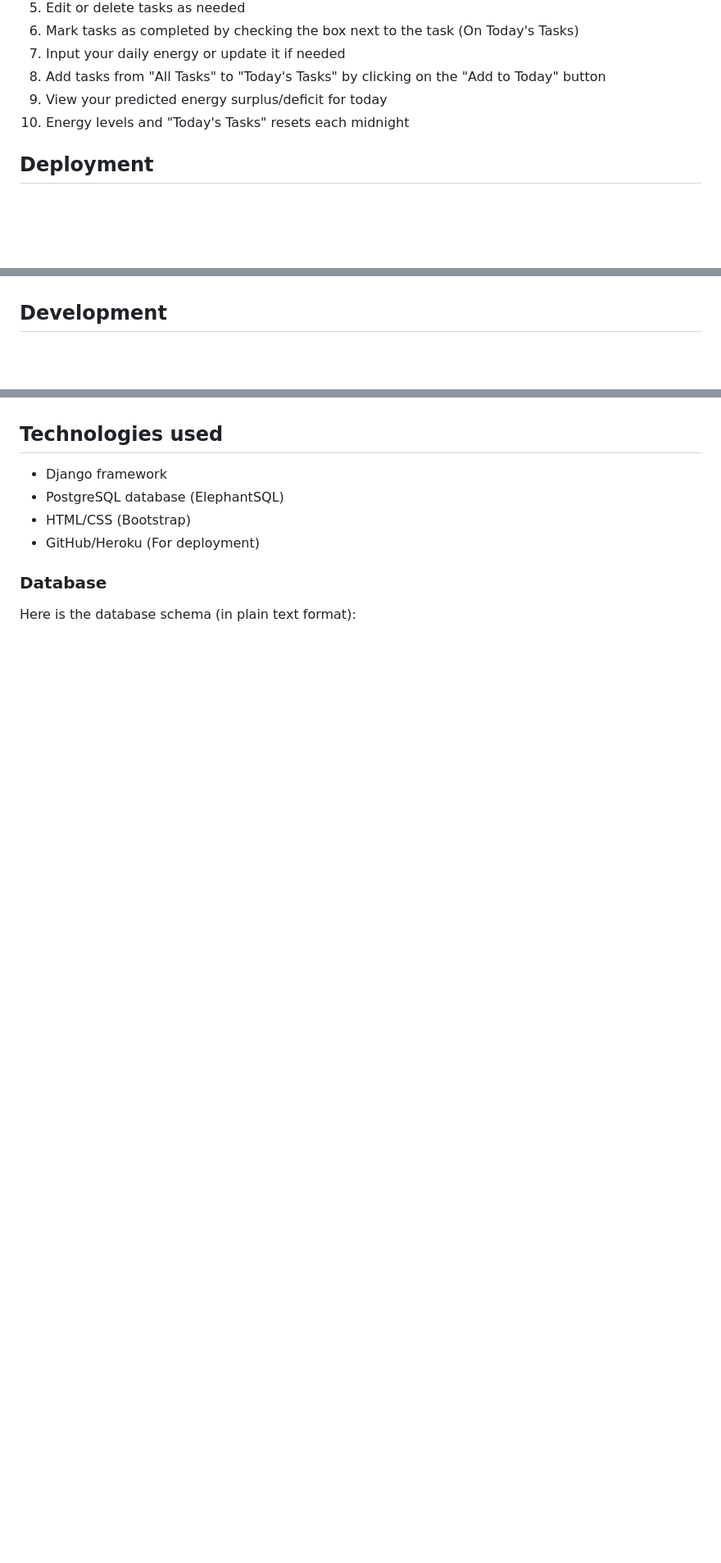
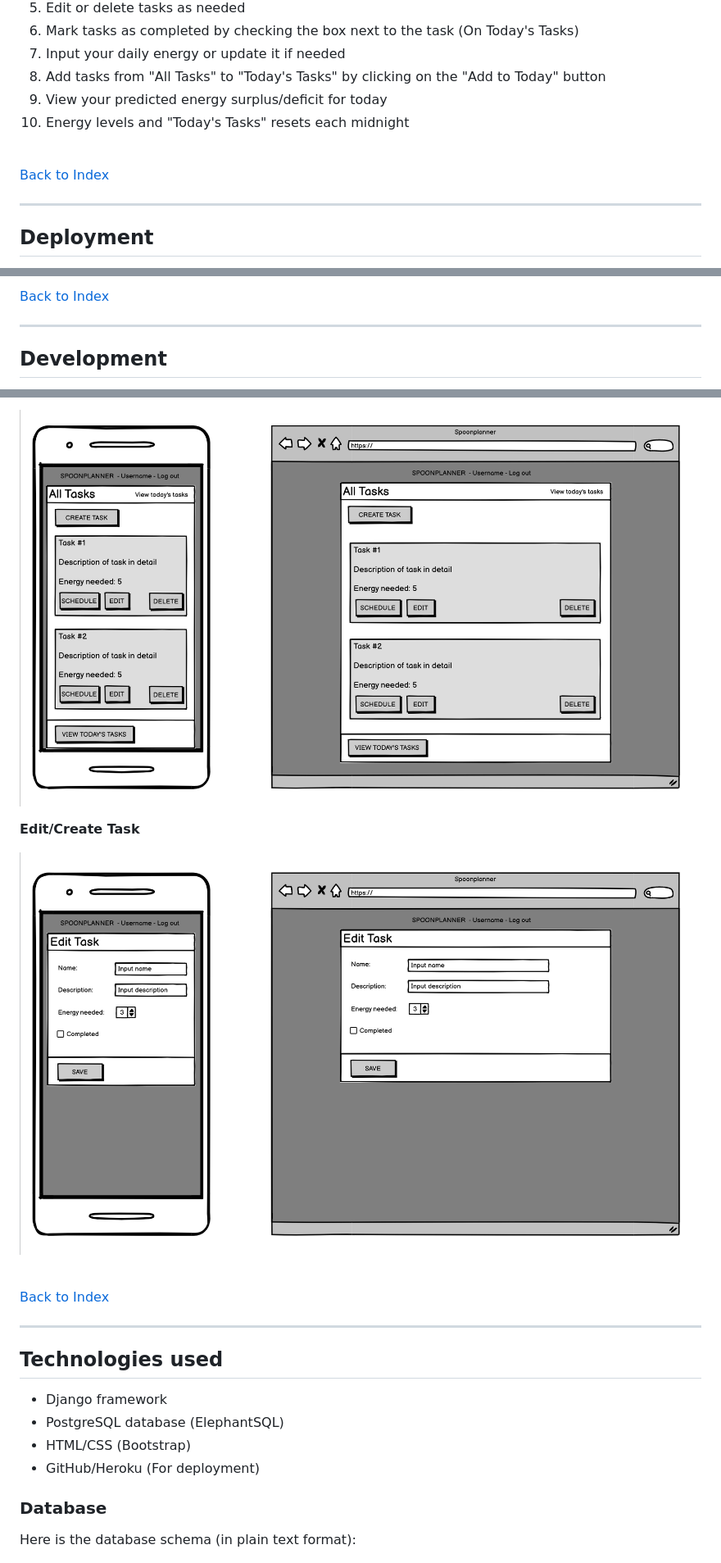
Before and after one commit to knutinator/spoon-planner, a Markdown page: README.md, 3 parts joined by grey strips. Shown: that part at 82% size. Drawn GitHub-style; pictures changed too: media/readme/wireframe_all_tasks.png (added), media/readme/wireframe_edit_tasks.png (added); blank space fills up the shorter version.

Commit message:
Add wireframe mockups to readme

```diff
--- a/README.md
+++ b/README.md
@@ -69,6 +88,11 @@ These are features that were considered, but not implemented into the MVP of thi
 9. View your predicted energy surplus/deficit for today
 10. Energy levels and "Today's Tasks" resets each midnight
 
+<br>
+
+[Back to Index](#index)
+
+----
 ## Deployment
 
 This project was deployed using GitHub. To deploy your own instance of the project, you can follow these steps:
@@ -93,4 +118,7 @@ That's it! With these steps, you should have a live instance of your project run
 
+[Back to Index](#index)
+
+----
 ## Development
 
 This app was developed using an agile methodology. After an initial brainstorm period, an idea was settled upon. But, in order to fit within the scope of this project, the app was scaled down to an MVP (minimum viable product) containing just the basic functionality.
@@ -108,3 +151,14 @@ Lastly, after all neccesary functionality was implemented, the app was styled in
+![All Tasks Wireframe](/media/readme/wireframe_all_tasks.png)
+
+**Edit/Create Task**
+
+![Edit/Create Tasks Wireframe](/media/readme/wireframe_edit_tasks.png)
+
+<br>
+
+[Back to Index](#index)
+
+----
 ## Technologies used
 
 - Django framework
```
Also changed, not shown: other parts of README.md (+46 -4 lines), media/readme/wireframe_todays_tasks.png (added).
